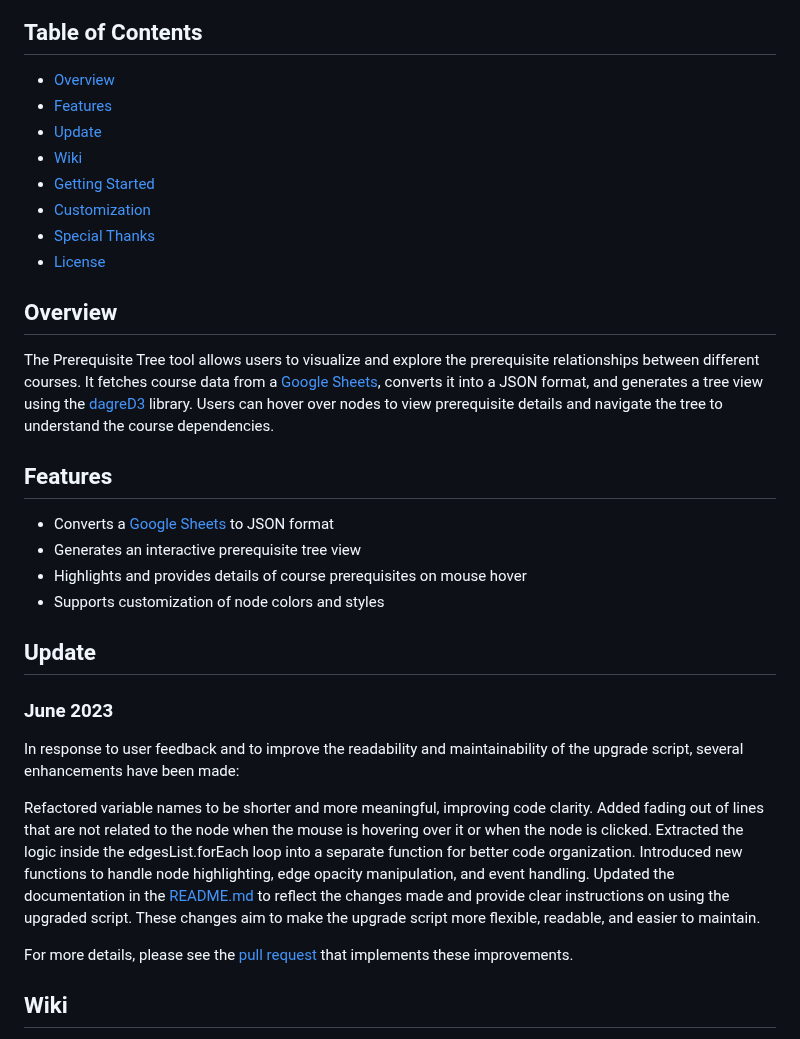
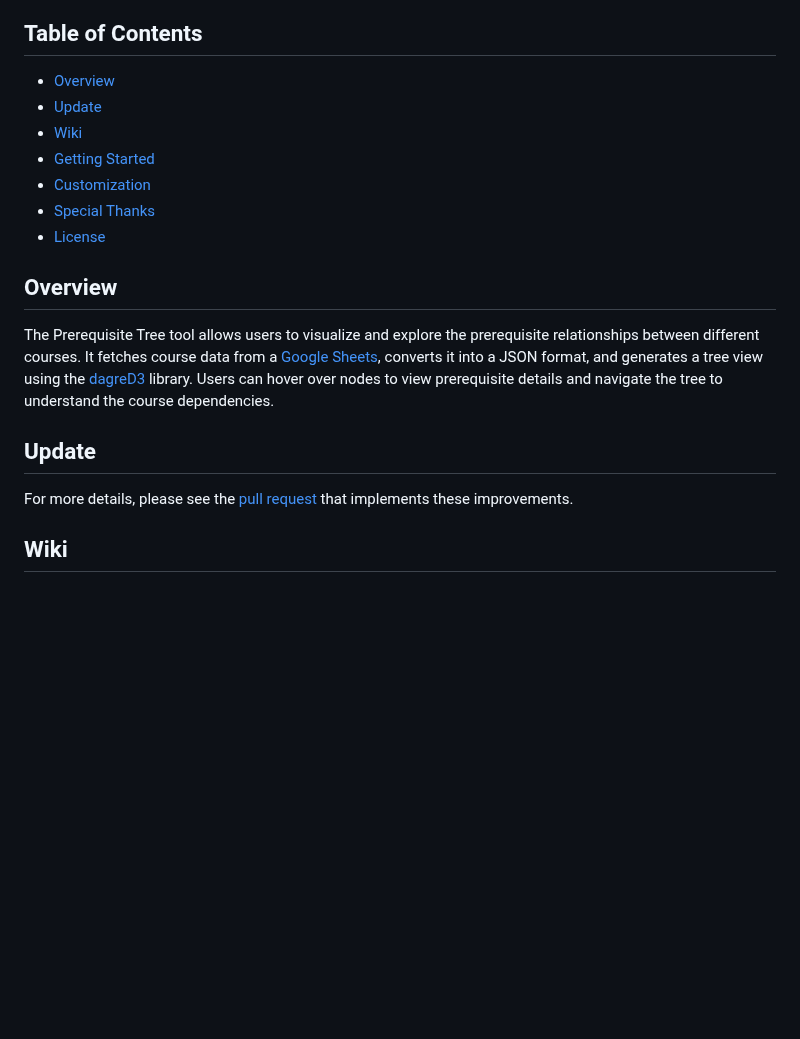
Before and after one commit to AppleBoiy/prerequisite-tree-dagreD3, a Markdown page: README.md, the part around the change. Drawn GitHub-style; blank space fills up the shorter version.

Commit message:
move last update announcement into wiki

```diff
--- a/README.md
+++ b/README.md
@@ -9,7 +9,6 @@
 ## Table of Contents
 
 - [Overview](#overview)
-- [Features](#features)
 - [Update](#update)
 - [Wiki](#wiki)
 - [Getting Started](https://github.com/AppleBoiy/prerequisite-tree/wiki/Getting-Started)
@@ -24,25 +23,8 @@ courses. It fetches course data from a [Google Sheets], converts it into a JSON
 using the [dagreD3] library. Users can hover over nodes to view prerequisite details and navigate the tree to understand
 the course dependencies.
 
-## Features
-
-- Converts a [Google Sheets] to JSON format
-- Generates an interactive prerequisite tree view
-- Highlights and provides details of course prerequisites on mouse hover
-- Supports customization of node colors and styles
-
 ## Update
-### June 2023
-In response to user feedback and to improve the readability and maintainability of the upgrade script, several enhancements have been made:
-
-Refactored variable names to be shorter and more meaningful, improving code clarity.
-Added fading out of lines that are not related to the node when the mouse is hovering over it or when the node is clicked.
-Extracted the logic inside the edgesList.forEach loop into a separate function for better code organization.
-Introduced new functions to handle node highlighting, edge opacity manipulation, and event handling.
-Updated the documentation in the [README.md](README.md) to reflect the changes made and provide clear instructions on using the upgraded script.
-These changes aim to make the upgrade script more flexible, readable, and easier to maintain.
-
-For more details, please see the [pull request](https://github.com/AppleBoiy/prerequisite-tree/pull/84) that implements these improvements.
+For more details, please see the [pull request](https://github.com/AppleBoiy/prerequisite-tree/wiki/Update#latest-update) that implements these improvements.
 
 ## Wiki
 
```
